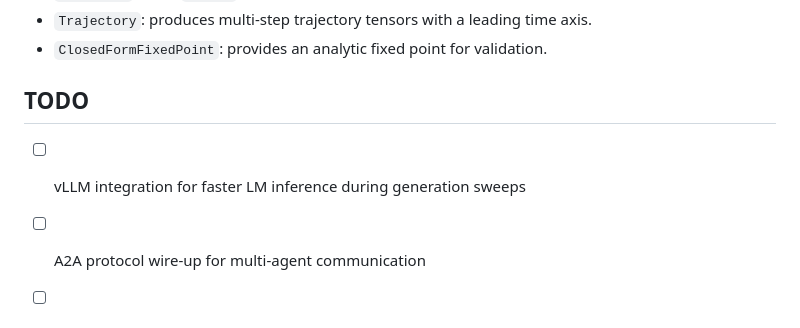
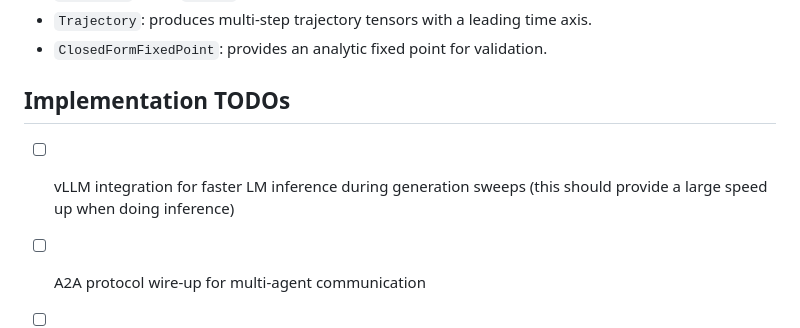
Before and after one commit to gsmithline/perfsim, a Markdown page: README.md, the part around the change. Rendered like a GitHub page.

Commit message:
adding todos

```diff
--- a/README.md
+++ b/README.md
@@ -105,9 +105,9 @@ Optional protocols an Environment may declare:
 - `Trajectory`: produces multi-step trajectory tensors with a leading time axis.
 - `ClosedFormFixedPoint`: provides an analytic fixed point for validation.
 
-## TODO
+## Implementation TODOs
 
-- [ ] vLLM integration for faster LM inference during generation sweeps
+- [ ] vLLM integration for faster LM inference during generation sweeps (this should provide a large speed up when doing inference)
 - [ ] A2A protocol wire-up for multi-agent communication
 - [ ] RL learners (PPO, GRPO, DPO) with trajectory data schema
 - [ ] Learned surrogate (D-hat) for PerfGD without running the full ABM
```
